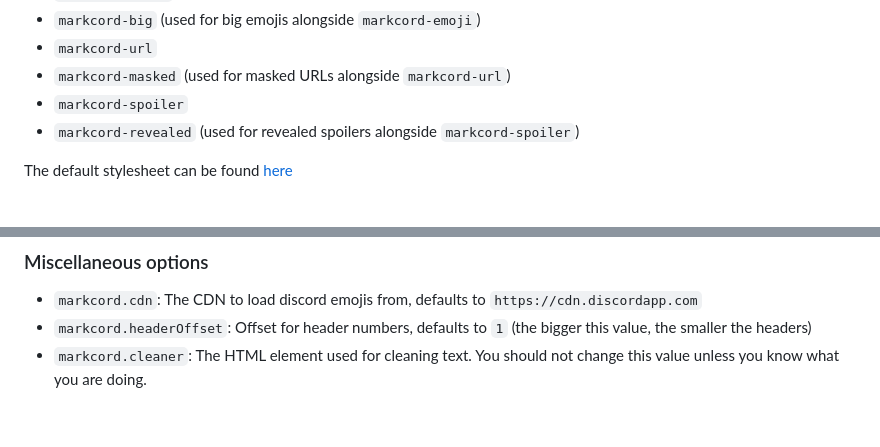
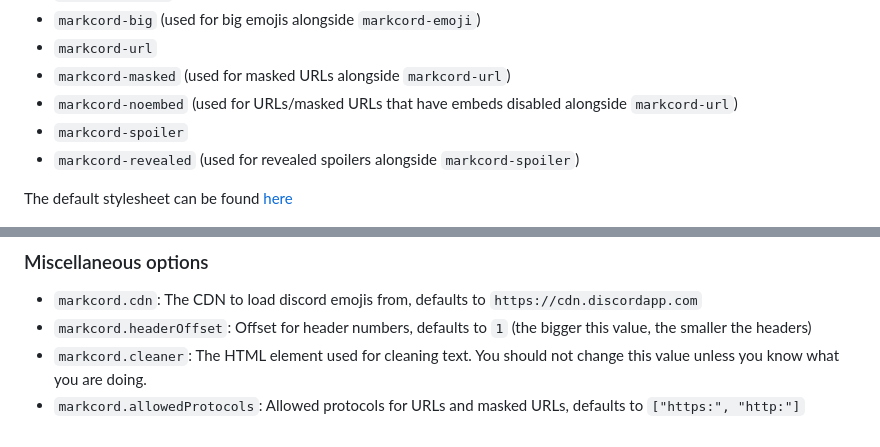
Before and after one commit to cordcutters/markcord, a Markdown page: README.md, 2 parts joined by grey strips. Rendered like a GitHub page.

```diff
--- a/README.md
+++ b/README.md
@@ -63,6 +63,7 @@ Class names markcord uses:
 - `markcord-big` (used for big emojis alongside `markcord-emoji`)
 - `markcord-url`
 - `markcord-masked` (used for masked URLs alongside `markcord-url`)
+- `markcord-noembed` (used for URLs/masked URLs that have embeds disabled alongside `markcord-url`)
 - `markcord-spoiler`
 - `markcord-revealed` (used for revealed spoilers alongside `markcord-spoiler`)
 
@@ -121,3 +122,4 @@ Markcord will go through all the rulesets and the rules one by one and execute t
 - `markcord.cdn`: The CDN to load discord emojis from, defaults to `https://cdn.discordapp.com`
 - `markcord.headerOffset`: Offset for header numbers, defaults to `1` (the bigger this value, the smaller the headers)
 - `markcord.cleaner`: The HTML element used for cleaning text. You should not change this value unless you know what you are doing.
+- `markcord.allowedProtocols`: Allowed protocols for URLs and masked URLs, defaults to `["https:", "http:"]`
```
